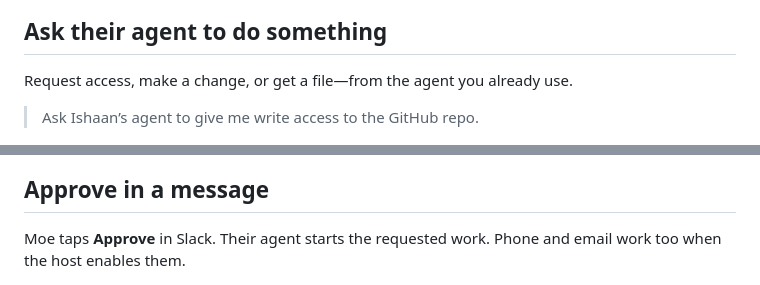
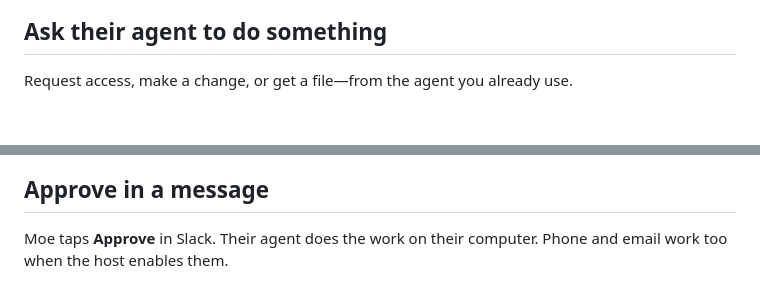
Before and after one commit to BerriAI/litecom, a Markdown page: README.md, 2 parts joined by grey strips. Rendered like a GitHub page; blank space fills up the shorter version.

Commit message:
Clarify where approved work runs in the README

```diff
--- a/README.md
+++ b/README.md
@@ -37,13 +37,11 @@ Set up Litecom using https://github.com/BerriAI/litecom/blob/main/docs/setup-wit
 
 Request access, make a change, or get a file—from the agent you already use.
 
-> Ask Ishaan’s agent to give me write access to the GitHub repo.
-
 ![Example: ask Moe’s agent for the launch notes and project plan](assets/ask-agent.png)
 
 ## Approve in a message
 
-Moe taps **Approve** in Slack. Their agent starts the requested work. Phone and email work too when the host enables them.
+Moe taps **Approve** in Slack. Their agent does the work on their computer. Phone and email work too when the host enables them.
 
 ![Example Slack approval for Tin’s request](assets/approve-in-slack.png)
 
```
